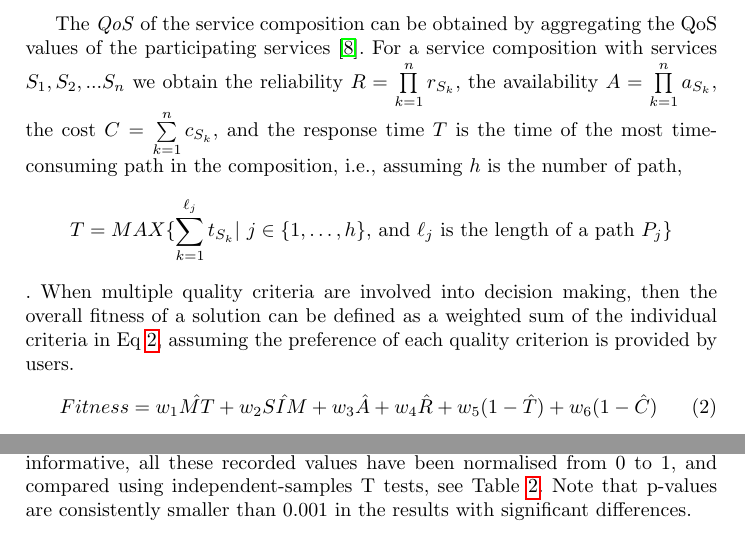
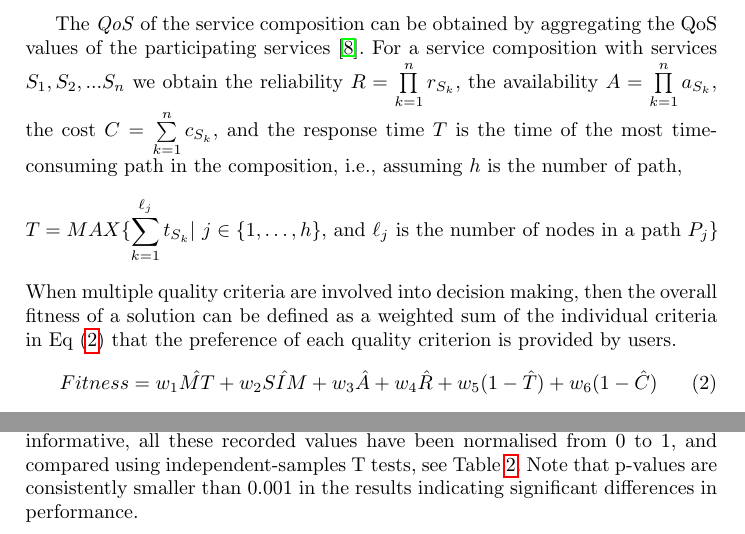
Before and after one commit to chenwangnida/paper-GreedyPSO, a LaTeX paper (paper.tex): two parts of pages 5 and 9 of 12, joined at a grey line, cut so that both start at the same text. Compiled offline with pdfLaTeX.

Commit message:
final camera-ready

```diff
--- a/paper.tex
+++ b/paper.tex
@@ -123,8 +123,8 @@ SIM {=} \frac{1}{m}\sum_{j=1}^m sim_ {e_{j}}
 %SIM {=} \frac{1}{m}\sum_{j=1}^m sim_ {e_{j}}
 %\end{equation}
 The \emph{QoS} of the service composition can be obtained by aggregating the QoS values of the participating services \cite{ma2015hybrid}. For a service composition with services $ S_1, S_2, ... S_n$ we obtain the reliability $R=\prod\limits^n_{k=1}r_{S_k}$, the availability $A=\prod\limits^n_{k=1}a_{S_k}$, the cost $C=\sum\limits^n_{k=1}c_{S_k}$, and the response time $T$ is the time of the most time-consuming path in the composition, i.e., assuming $h$ is the number of path,
-$$T = MAX \{\sum\limits^{\ell_j}_{k=1}t_{S_k} | \text{ $j\in\{1,\ldots,h\}$,  and $\ell_j$ is the length of a path $P_j$}\}$$.
-\noindent When multiple quality criteria are involved into decision making, then the overall fitness of a solution can be defined as a weighted sum of the individual criteria in Eq \ref{eq_fitness}, assuming the preference of each quality criterion is provided by users.
+$$T = MAX \{\sum\limits^{\ell_j}_{k=1}t_{S_k} | \text{ $j\in\{1,\ldots,h\}$,  and $\ell_j$ is the number of nodes in a path $P_j$}\}$$
+\noindent When multiple quality criteria are involved into decision making, then the overall fitness of a solution can be defined as a weighted sum of the individual criteria in Eq (\ref{eq_fitness}) that the preference of each quality criterion is provided by users.
 \begin{equation}
 \label{eq_fitness}
 Fitness = w_1 \hat{MT} + w_2 \hat{SIM} + w_3 \hat{A} + w_4 \hat{R} + w_5(1 - \hat{T}) + w_6(1 - \hat{C})
@@ -259,7 +259,7 @@ Task 5                     &15211          &237   &0.4694 $\pm$ 0.0008  $\uparro
 
 \subsection{Comparison Test for Comprehensive Quality Model vs. QoS Model}\label{comparisonTest}
 
-Recently, a QoS Model, $Fitness = w_1 \hat{A} + w_2 \hat{R} + w_3(1 - \hat{T}) + w_4(1 - \hat{C})$, where $\sum_{i=1}^{4} w_i = 1$, is widely used for QoS-aware web service composition \cite{ma2015hybrid,da2016particle,da2015graphevol}. To show the effectiveness of our proposed comprehensive quality model, we compare the best solutions found by this QoS model and our comprehensive model using our PSO-based approach. We record and compare the mean values of both $SM$ ($SM = 0.5 \hat{MT} + 0.5 \hat{SIM}$) and $QoS$($QoS = 0.25 \hat{A} + 0.25 \hat{R} + 0.25(1 - \hat{T}) + 0.25(1 - \hat{C})$) of best solutions over 30 independent runs. To make the comparison informative, all these recorded values have been normalised from 0 to 1, and compared using independent-samples T tests, see Table \ref{decisionTable}. Note that p-values are consistently smaller than 0.001 in the results with significant differences.
+Recently, a QoS Model, $Fitness = w_1 \hat{A} + w_2 \hat{R} + w_3(1 - \hat{T}) + w_4(1 - \hat{C})$, where $\sum_{i=1}^{4} w_i = 1$, is widely used for QoS-aware web service composition \cite{ma2015hybrid,da2016particle,da2015graphevol}. To show the effectiveness of our proposed comprehensive quality model, we compare the best solutions found by this QoS model and our comprehensive model using our PSO-based approach. We record and compare the mean values of both $SM$ ($SM = 0.5 \hat{MT} + 0.5 \hat{SIM}$) and $QoS$($QoS = 0.25 \hat{A} + 0.25 \hat{R} + 0.25(1 - \hat{T}) + 0.25(1 - \hat{C})$) of best solutions over 30 independent runs. To make the comparison informative, all these recorded values have been normalised from 0 to 1, and compared using independent-samples T tests, see Table \ref{decisionTable}. Note that p-values are consistently smaller than 0.001 in the results indicating significant differences in performance.
 
 We observe an interesting pattern from Table \ref{decisionTable}. The mean values of $QoS$ using QoS model are significantly higher than those using comprehensive quality model for Tasks 2, 3, 4 and 5. However, the mean value of $SM$ using the comprehensive quality model are significantly higher than those using the QoS model, while a slight trade-off in $QoS$ are observed in all tasks. In addition, our comprehensive model achieves a consistently higher comprehensive quality in terms of a combination of $SM$ and $QoS$, which is significantly better in Tasks 1, 2, 3 and 4.
 \vspace{-0.8cm}
```
Also changed, not shown: paper.pdf, paper.tex (2 more changed lines).
